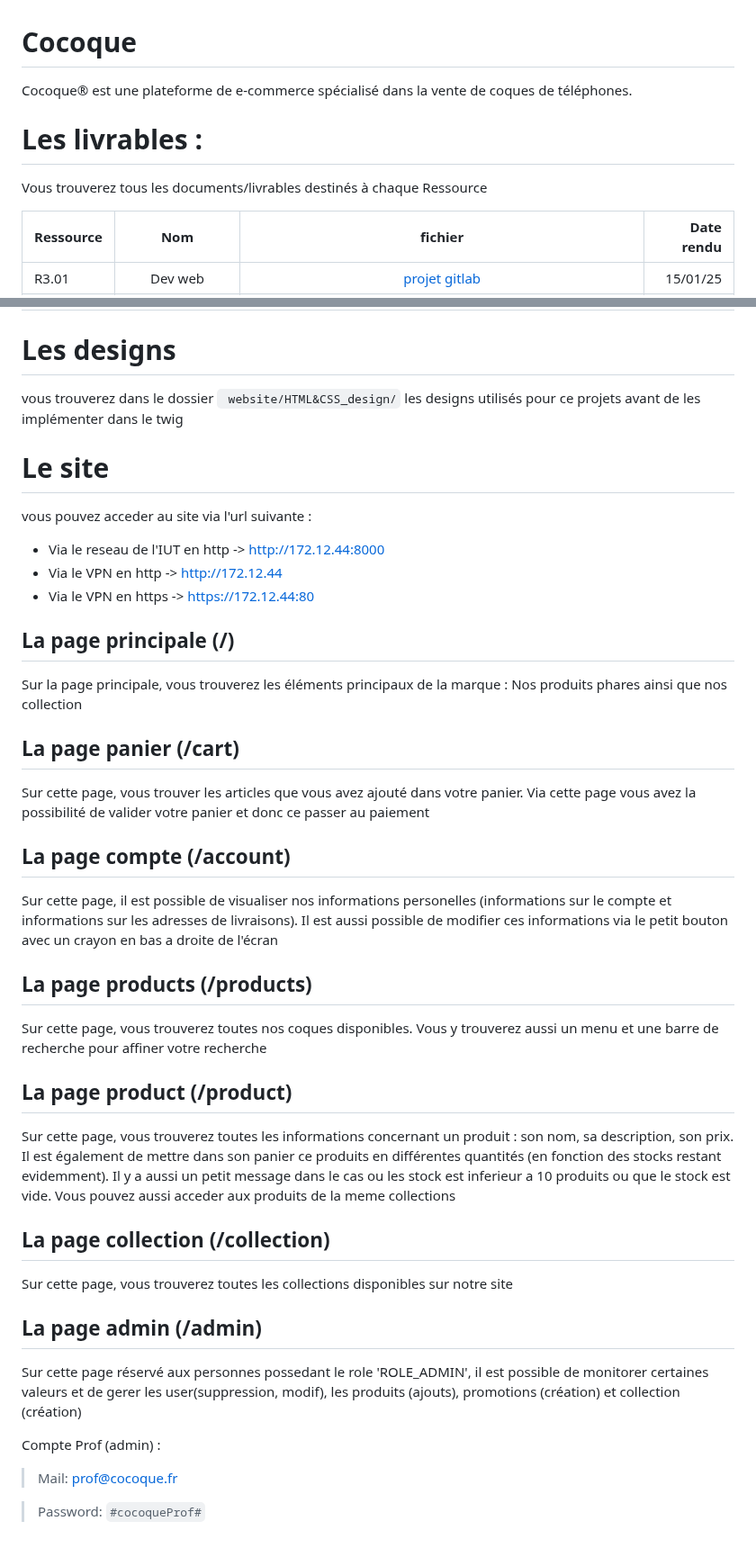
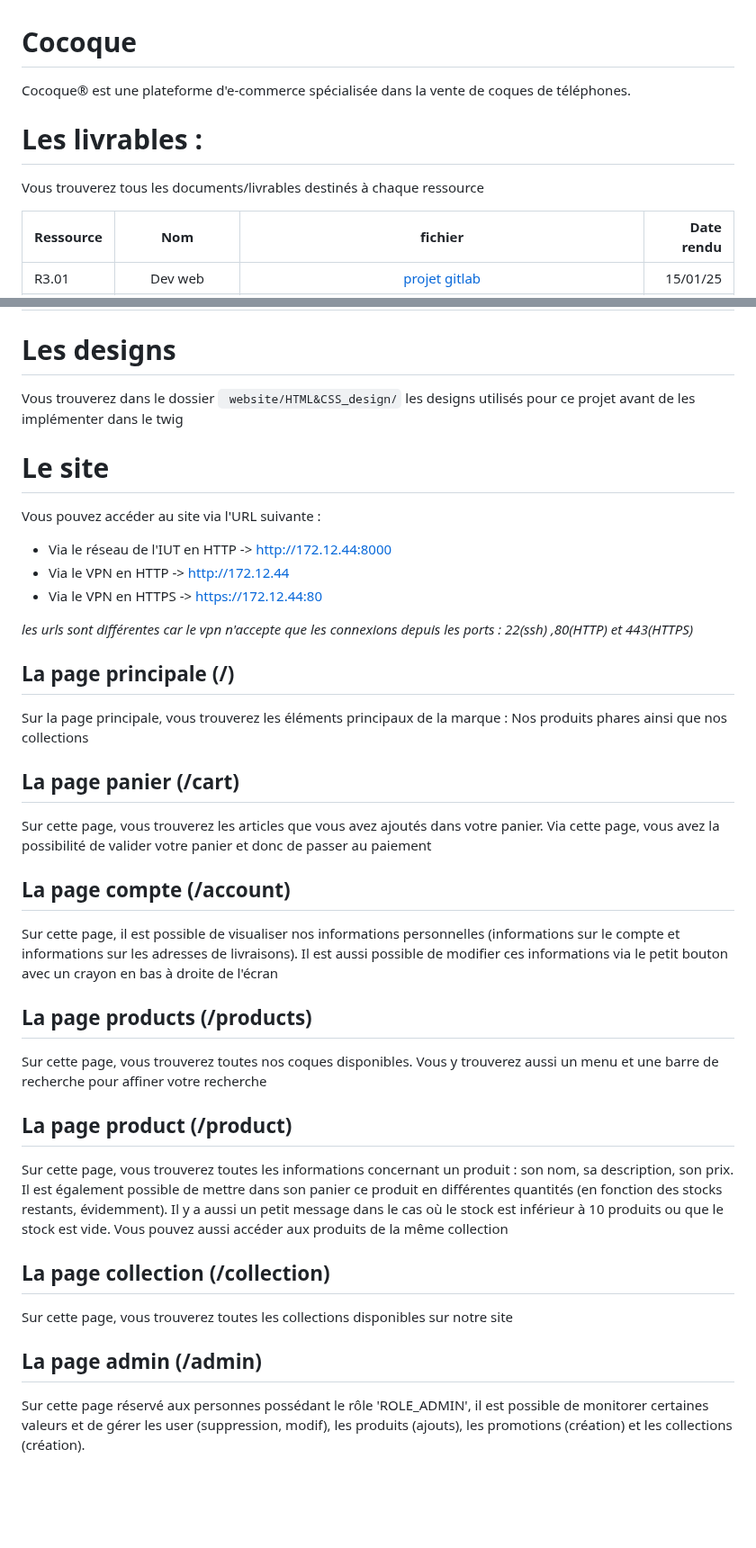
Before and after one commit to sparkiZ3/SAE301-Cocoque, a Markdown page: README.md, 2 parts joined by grey strips. Shown at 90% size. Drawn GitHub-style; blank space fills up the shorter version.

Commit message:
correction des fautes

```diff
--- a/README.md
+++ b/README.md
@@ -1,10 +1,10 @@
 # Cocoque
 
-Cocoque® est une plateforme de e-commerce spécialisé dans la vente de coques de téléphones.
+Cocoque® est une plateforme d'e-commerce spécialisée dans la vente de coques de téléphones.
 
 # Les livrables :
 
-Vous trouverez tous les documents/livrables destinés à chaque Ressource
+Vous trouverez tous les documents/livrables destinés à chaque ressource
 
 | Ressource | Nom | fichier | Date rendu |
 | :---         | :---:    |:---:    | ---:          |
@@ -24,26 +24,28 @@ Vous trouverez tous les documents/livrables destinés à chaque Ressource
 
 # Les designs
 
-vous trouverez dans le dossier ` website/HTML&CSS_design/` les designs utilisés pour ce projets avant de les implémenter dans le twig
+Vous trouverez dans le dossier ` website/HTML&CSS_design/` les designs utilisés pour ce projet avant de les implémenter dans le twig
 
 # Le site
 
-vous pouvez acceder au site via l'url suivante :
-- Via le reseau de l'IUT en http -> http://172.12.44:8000
-- Via le VPN en http -> http://172.12.44
-- Via le VPN en https -> https://172.12.44:80
+Vous pouvez accéder au site via l'URL suivante :
+- Via le réseau de l'IUT en HTTP -> http://172.12.44:8000
+- Via le VPN en HTTP -> http://172.12.44
+- Via le VPN en HTTPS -> https://172.12.44:80
+
+*les urls sont différentes car le vpn n'accepte que les connexions depuis les ports : 22(ssh) ,80(HTTP) et 443(HTTPS)*
 
 ## La page principale (/)
 
-Sur la page principale, vous trouverez les éléments principaux de la marque : Nos produits phares ainsi que nos collection
+Sur la page principale, vous trouverez les éléments principaux de la marque : Nos produits phares ainsi que nos collections
 
 ## La page panier (/cart)
 
-Sur cette page, vous trouver les articles que vous avez ajouté dans votre panier. Via cette page vous avez la possibilité de valider votre panier et donc ce passer au paiement
+Sur cette page, vous trouverez les articles que vous avez ajoutés dans votre panier. Via cette page, vous avez la possibilité de valider votre panier et donc de passer au paiement
 
 ## La page compte (/account)
 
-Sur cette page, il est possible de visualiser nos informations personelles (informations sur le compte et informations sur les adresses de livraisons). Il est aussi possible de modifier ces informations via le petit bouton avec un crayon en bas a droite de l'écran
+Sur cette page, il est possible de visualiser nos informations personnelles (informations sur le compte et informations sur les adresses de livraisons). Il est aussi possible de modifier ces informations via le petit bouton avec un crayon en bas à droite de l'écran
 
 ## La page products (/products)
 
@@ -51,7 +53,7 @@ Sur cette page, vous trouverez toutes nos coques disponibles. Vous y trouverez a
 
 ## La page product (/product)
 
-Sur cette page, vous trouverez toutes les informations concernant un produit : son nom, sa description, son prix. Il est également de mettre dans son panier ce produits en différentes quantités (en fonction des stocks restant evidemment). Il y a aussi un petit message dans le cas ou les stock est inferieur a 10 produits ou que le stock est vide. Vous pouvez aussi acceder aux produits de la meme collections
+Sur cette page, vous trouverez toutes les informations concernant un produit : son nom, sa description, son prix. Il est également possible de mettre dans son panier ce produit en différentes quantités (en fonction des stocks restants, évidemment). Il y a aussi un petit message dans le cas où le stock est inférieur à 10 produits ou que le stock est vide. Vous pouvez aussi accéder aux produits de la même collection
 
 ## La page collection (/collection)
 
@@ -59,10 +61,4 @@ Sur cette page, vous trouverez toutes les collections disponibles sur notre site
 
 ## La page admin (/admin)
 
-Sur cette page réservé aux personnes possedant le role 'ROLE_ADMIN', il est possible de monitorer certaines valeurs et de gerer les user(suppression, modif), les produits (ajouts), promotions (création) et collection (création)
-
-Compte Prof (admin) :
-
-> Mail: prof@cocoque.fr
-
-> Password: `#cocoqueProf#`
+Sur cette page réservé aux personnes possédant le rôle 'ROLE_ADMIN', il est possible de monitorer certaines valeurs et de gérer les user (suppression, modif), les produits (ajouts), les promotions (création) et les collections (création).
```
